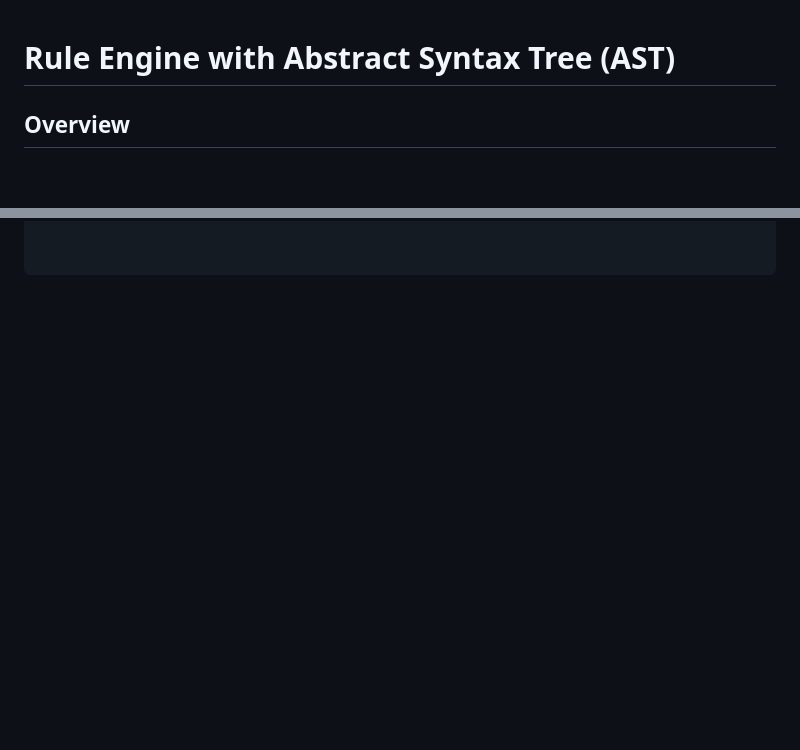
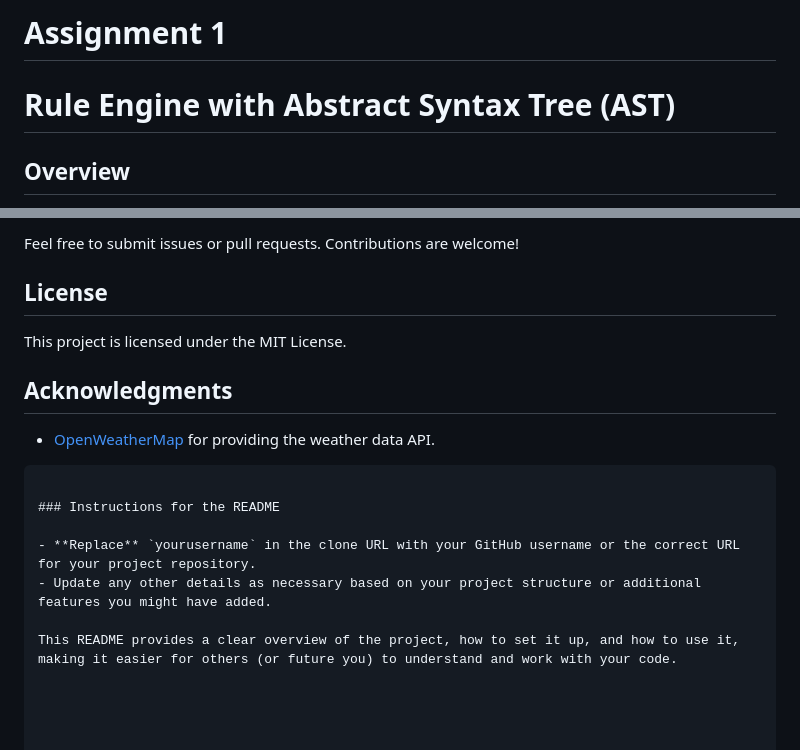
Before and after one commit to Divyanshu9794/Zeotap_Assignment_, a Markdown page: README.md, 2 parts joined by grey strips. Rendered like a GitHub page; blank space fills up the shorter version.

````diff
--- a/README.md
+++ b/README.md
@@ -1,3 +1,5 @@
+# Assignment 1
+
 # Rule Engine with Abstract Syntax Tree (AST)
 
 ## Overview
@@ -147,0 +241,17 @@ Navigate to your GitHub repository, and you should see the README displayed on t
+Feel free to submit issues or pull requests. Contributions are welcome!
+
+## License
+
+This project is licensed under the MIT License.
+
+## Acknowledgments
+
+- [OpenWeatherMap](https://openweathermap.org/api) for providing the weather data API.
+```
+
+### Instructions for the README
+
+- **Replace** `yourusername` in the clone URL with your GitHub username or the correct URL for your project repository.
+- Update any other details as necessary based on your project structure or additional features you might have added.
+
+This README provides a clear overview of the project, how to set it up, and how to use it, making it easier for others (or future you) to understand and work with your code.
````
Also changed, not shown: other parts of README.md (+94 -3 lines).
